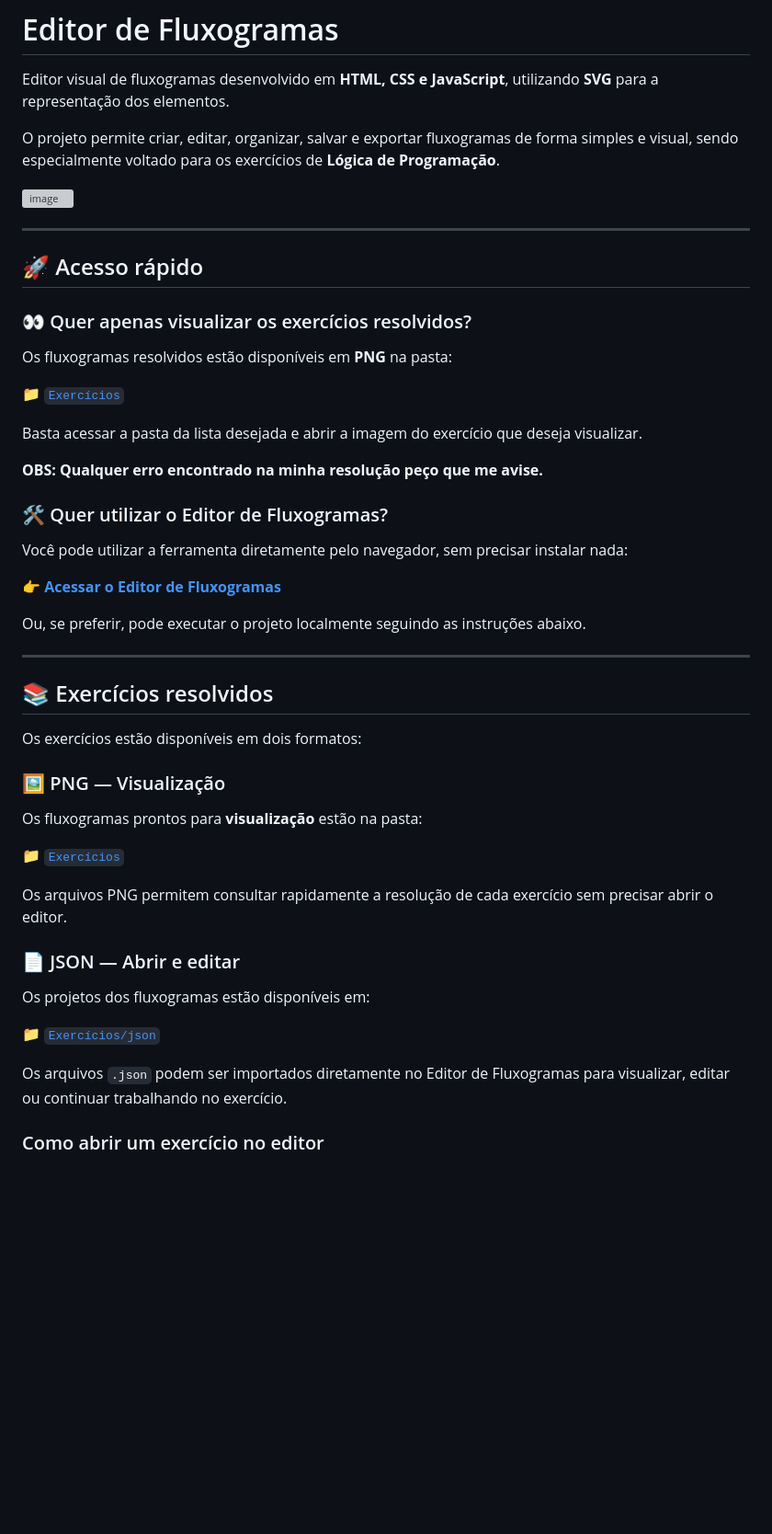
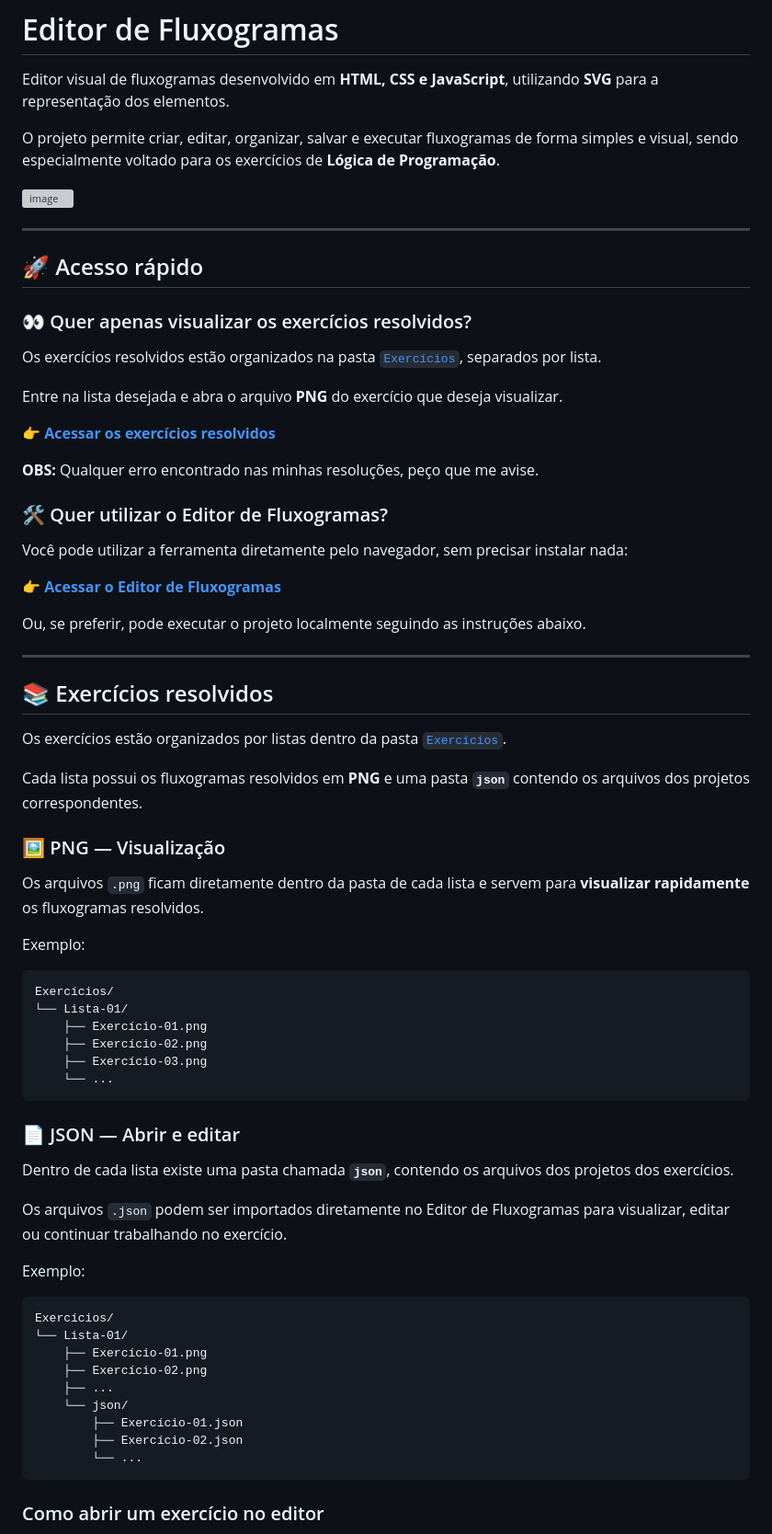
Before and after one commit to lnyzz/Editor-de-Fluxogramas, a Markdown page: README.md, the part around one of its changes. Shown at 92% size. Rendered like a GitHub page; blank space fills up the shorter version; grey boxes are pictures that could not be loaded.

````diff
--- a/README.md
+++ b/README.md
@@ -2,7 +2,7 @@
 
 Editor visual de fluxogramas desenvolvido em **HTML, CSS e JavaScript**, utilizando **SVG** para a representação dos elementos.
 
-O projeto permite criar, editar, organizar, salvar e exportar fluxogramas de forma simples e visual, sendo especialmente voltado para os exercícios de **Lógica de Programação**.
+O projeto permite criar, editar, organizar, salvar e executar fluxogramas de forma simples e visual, sendo especialmente voltado para os exercícios de **Lógica de Programação**.
 
 <img width="1900" height="936" alt="image" src="https://github.com/user-attachments/assets/a21ba72a-67a4-4040-9a17-9fa01879087a" />
 
@@ -12,13 +12,13 @@ O projeto permite criar, editar, organizar, salvar e exportar fluxogramas de for
 
 ### 👀 Quer apenas visualizar os exercícios resolvidos?
 
-Os fluxogramas resolvidos estão disponíveis em **PNG** na pasta:
+Os exercícios resolvidos estão organizados na pasta [`Exercícios`](./Exercícios), separados por lista.
 
-📁 [`Exercícios`](./Exercícios)
+Entre na lista desejada e abra o arquivo **PNG** do exercício que deseja visualizar.
 
-Basta acessar a pasta da lista desejada e abrir a imagem do exercício que deseja visualizar.
+👉 **[Acessar os exercícios resolvidos](./Exercícios)**
 
-**OBS: Qualquer erro encontrado na minha resolução peço que me avise.**
+**OBS:** Qualquer erro encontrado nas minhas resoluções, peço que me avise.
 
 ### 🛠️ Quer utilizar o Editor de Fluxogramas?
 
@@ -32,23 +32,44 @@ Ou, se preferir, pode executar o projeto localmente seguindo as instruções aba
 
 ## 📚 Exercícios resolvidos
 
-Os exercícios estão disponíveis em dois formatos:
+Os exercícios estão organizados por listas dentro da pasta [`Exercícios`](./Exercícios).
+
+Cada lista possui os fluxogramas resolvidos em **PNG** e uma pasta **`json`** contendo os arquivos dos projetos correspondentes.
 
 ### 🖼️ PNG — Visualização
 
-Os fluxogramas prontos para **visualização** estão na pasta:
+Os arquivos `.png` ficam diretamente dentro da pasta de cada lista e servem para **visualizar rapidamente** os fluxogramas resolvidos.
 
-📁 [`Exercícios`](./Exercícios)
+Exemplo:
 
-Os arquivos PNG permitem consultar rapidamente a resolução de cada exercício sem precisar abrir o editor.
+```text
+Exercícios/
+└── Lista-01/
+    ├── Exercício-01.png
+    ├── Exercício-02.png
+    ├── Exercício-03.png
+    └── ...
+```
 
 ### 📄 JSON — Abrir e editar
 
-Os projetos dos fluxogramas estão disponíveis em:
-
-📁 [`Exercícios/json`](./Exercícios/json)
+Dentro de cada lista existe uma pasta chamada **`json`**, contendo os arquivos dos projetos dos exercícios.
 
 Os arquivos `.json` podem ser importados diretamente no Editor de Fluxogramas para visualizar, editar ou continuar trabalhando no exercício.
 
+Exemplo:
+
+```text
+Exercícios/
+└── Lista-01/
+    ├── Exercício-01.png
+    ├── Exercício-02.png
+    ├── ...
+    └── json/
+        ├── Exercício-01.json
+        ├── Exercício-02.json
+        └── ...
+```
+
 ### Como abrir um exercício no editor
 
````
Also changed, not shown: other parts of README.md (+39 -19 lines).
